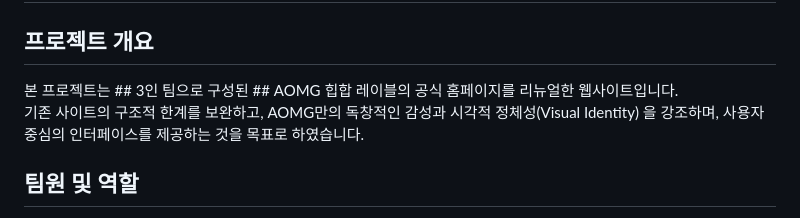
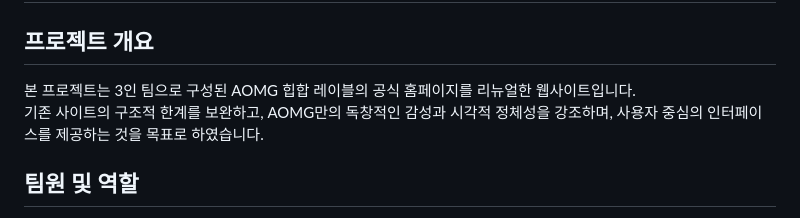
Before and after one commit to chan4871/aomg, a Markdown page: README.md, the part around the change printed below. Drawn GitHub-style.

```diff
--- a/README.md
+++ b/README.md
@@ -2,8 +2,8 @@
 
 
 ## 프로젝트 개요
-본 프로젝트는 ## 3인 팀으로 구성된 ## AOMG 힙합 레이블의 공식 홈페이지를 리뉴얼한 웹사이트입니다.
-기존 사이트의 구조적 한계를 보완하고, AOMG만의 독창적인 감성과 시각적 정체성(Visual Identity) 을 강조하며, 사용자 중심의 인터페이스를 제공하는 것을 목표로 하였습니다.
+본 프로젝트는 3인 팀으로 구성된 AOMG 힙합 레이블의 공식 홈페이지를 리뉴얼한 웹사이트입니다.
+기존 사이트의 구조적 한계를 보완하고, AOMG만의 독창적인 감성과 시각적 정체성을 강조하며, 사용자 중심의 인터페이스를 제공하는 것을 목표로 하였습니다.
 
 
 ## 팀원 및 역할
```
Also changed, not shown: other parts of README.md (+4 -4 lines).
